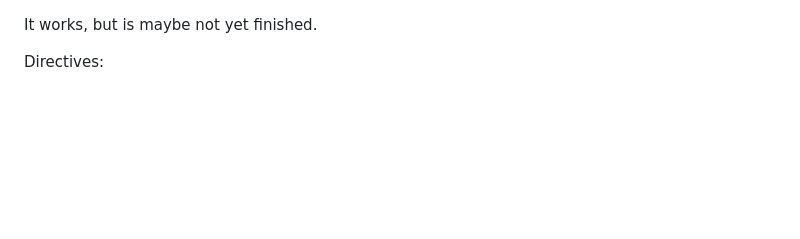
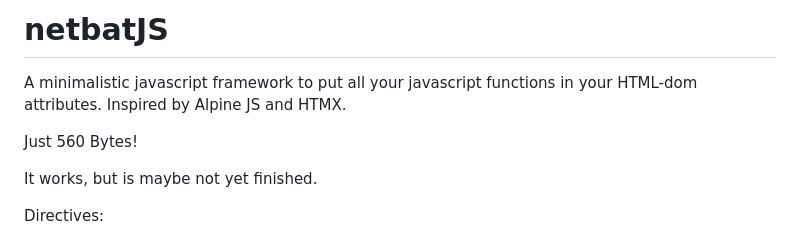
Before and after one commit to DaBusch/netbattalion, a Markdown page: netbatJS/README.md, the part around the change. GitHub-like rendering; blank space fills up the shorter version.

```diff
--- a/netbatJS/README.md
+++ b/netbatJS/README.md
@@ -1,3 +1,9 @@
+# netbatJS
+
+A minimalistic javascript framework to put all your javascript functions in your HTML-dom attributes. Inspired by Alpine JS and HTMX.
+
+Just 560 Bytes!
+
 It works, but is maybe not yet finished.
 
 Directives:
```
